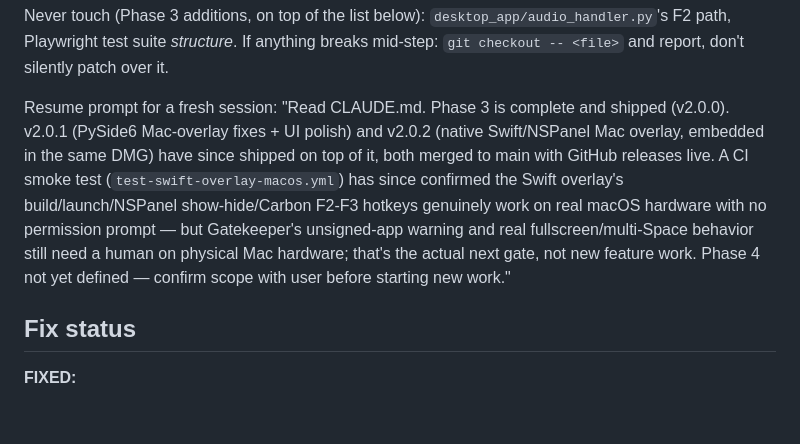
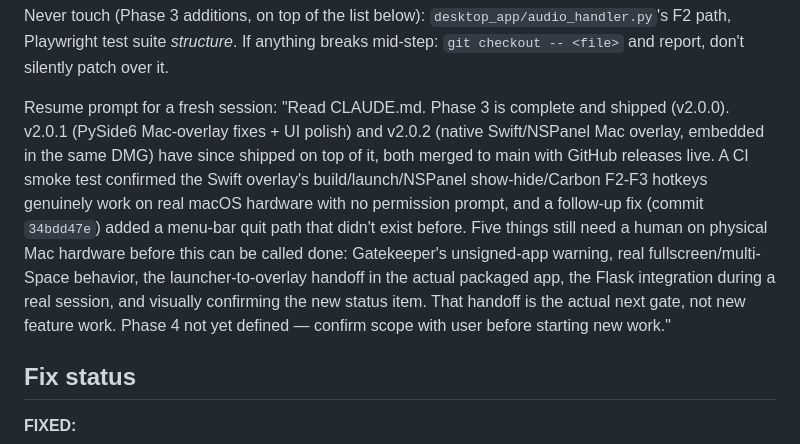
Before and after one commit to farazgoal-boop/career_copilot_premium, a Markdown page: CLAUDE.md, the part around one of its changes. GitHub-like rendering; blank space fills up the shorter version.

```diff
--- a/CLAUDE.md
+++ b/CLAUDE.md
@@ -68,7 +68,7 @@ v2.0.0 GitHub release is live with Windows/macOS/Linux assets: https://github.co
 
 Never touch (Phase 3 additions, on top of the list below): `desktop_app/audio_handler.py`'s F2 path, Playwright test suite *structure*. If anything breaks mid-step: `git checkout -- <file>` and report, don't silently patch over it.
 
-Resume prompt for a fresh session: "Read CLAUDE.md. Phase 3 is complete and shipped (v2.0.0). v2.0.1 (PySide6 Mac-overlay fixes + UI polish) and v2.0.2 (native Swift/NSPanel Mac overlay, embedded in the same DMG) have since shipped on top of it, both merged to main with GitHub releases live. A CI smoke test (`test-swift-overlay-macos.yml`) has since confirmed the Swift overlay's build/launch/NSPanel show-hide/Carbon F2-F3 hotkeys genuinely work on real macOS hardware with no permission prompt — but Gatekeeper's unsigned-app warning and real fullscreen/multi-Space behavior still need a human on physical Mac hardware; that's the actual next gate, not new feature work. Phase 4 not yet defined — confirm scope with user before starting new work."
+Resume prompt for a fresh session: "Read CLAUDE.md. Phase 3 is complete and shipped (v2.0.0). v2.0.1 (PySide6 Mac-overlay fixes + UI polish) and v2.0.2 (native Swift/NSPanel Mac overlay, embedded in the same DMG) have since shipped on top of it, both merged to main with GitHub releases live. A CI smoke test confirmed the Swift overlay's build/launch/NSPanel show-hide/Carbon F2-F3 hotkeys genuinely work on real macOS hardware with no permission prompt, and a follow-up fix (commit `34bdd47e`) added a menu-bar quit path that didn't exist before. Five things still need a human on physical Mac hardware before this can be called done: Gatekeeper's unsigned-app warning, real fullscreen/multi-Space behavior, the launcher-to-overlay handoff in the actual packaged app, the Flask integration during a real session, and visually confirming the new status item. That handoff is the actual next gate, not new feature work. Phase 4 not yet defined — confirm scope with user before starting new work."
 
 ## Fix status
 
```
Also changed, not shown: other parts of CLAUDE.md (+9 -1 lines).
